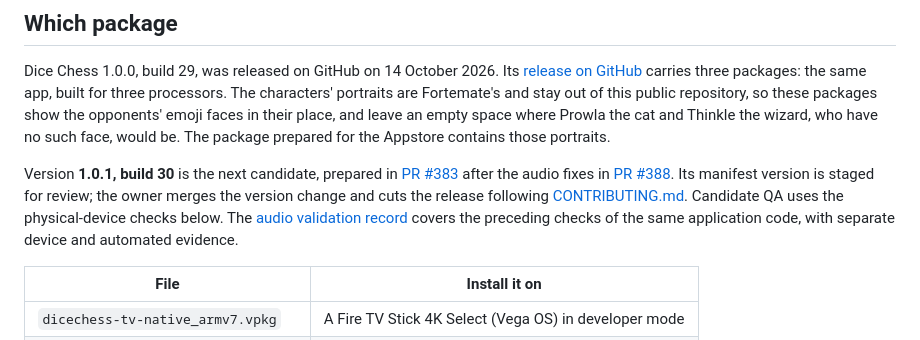
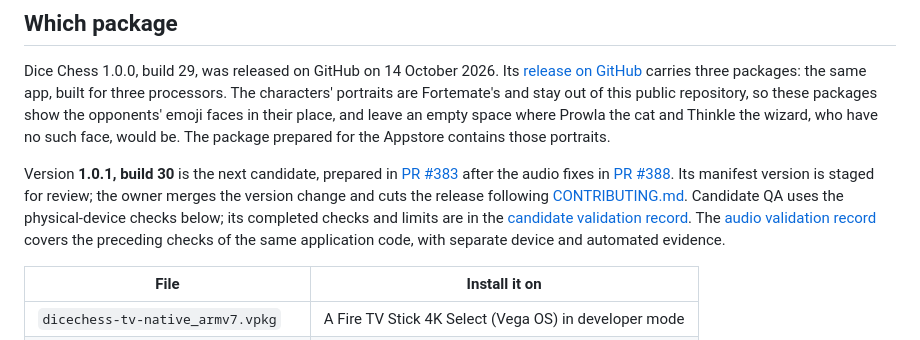
Before and after one commit to fortemate/dicechess-tv, a Markdown page: docs/playtest.md, the part around the change. Rendered like a GitHub page.

```diff
--- a/docs/playtest.md
+++ b/docs/playtest.md
@@ -6,7 +6,7 @@ Thank you for trying the game. This page says which package to install and how,
 
 Dice Chess 1.0.0, build 29, was released on GitHub on 14 October 2026. Its [release on GitHub](https://github.com/fortemate/dicechess-tv/releases/tag/v1.0.0%2B29) carries three packages: the same app, built for three processors. The characters' portraits are Fortemate's and stay out of this public repository, so these packages show the opponents' emoji faces in their place, and leave an empty space where Prowla the cat and Thinkle the wizard, who have no such face, would be. The package prepared for the Appstore contains those portraits.
 
-Version **1.0.1, build 30** is the next candidate, prepared in [PR #383](https://github.com/fortemate/dicechess-tv/pull/383) after the audio fixes in [PR #388](https://github.com/fortemate/dicechess-tv/pull/388). Its manifest version is staged for review; the owner merges the version change and cuts the release following [CONTRIBUTING.md](../CONTRIBUTING.md#releases). Candidate QA uses the physical-device checks below. The [audio validation record](audio-regression-validation-387.md) covers the preceding checks of the same application code, with separate device and automated evidence.
+Version **1.0.1, build 30** is the next candidate, prepared in [PR #383](https://github.com/fortemate/dicechess-tv/pull/383) after the audio fixes in [PR #388](https://github.com/fortemate/dicechess-tv/pull/388). Its manifest version is staged for review; the owner merges the version change and cuts the release following [CONTRIBUTING.md](../CONTRIBUTING.md#releases). Candidate QA uses the physical-device checks below; its completed checks and limits are in the [candidate validation record](release-validation-1.0.1-build30.md). The [audio validation record](audio-regression-validation-387.md) covers the preceding checks of the same application code, with separate device and automated evidence.
 
 | File                               | Install it on                                         |
 | ---------------------------------- | ----------------------------------------------------- |
```
Also changed, not shown: README.md (+1 -1 lines), docs/release-validation-1.0.1-build30.md (added, +61 -0 lines).
